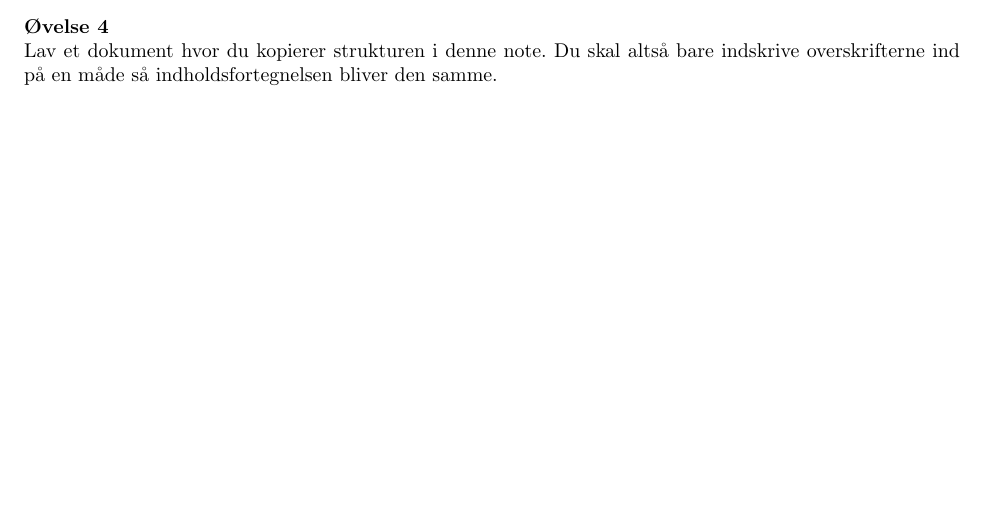
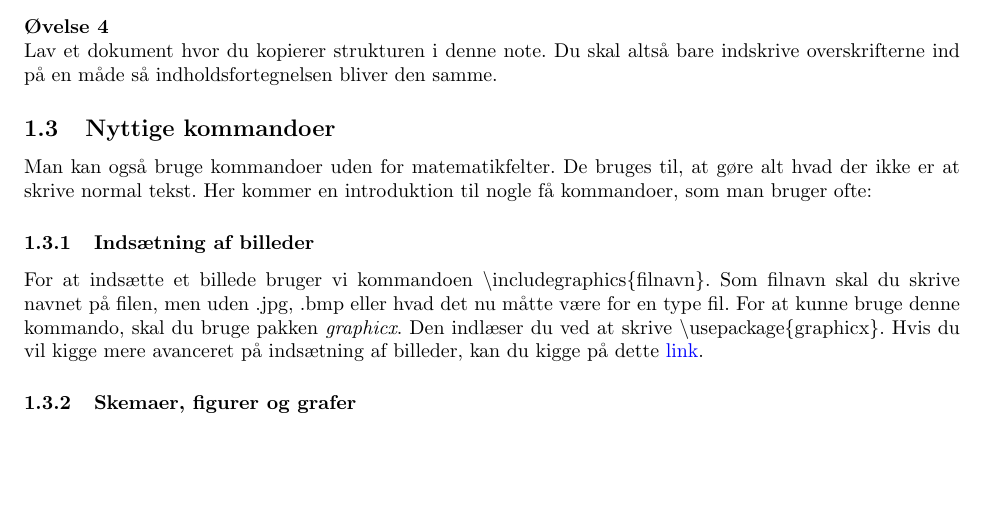
Before and after one commit to MarkusKL/LaTeXIntroduktion, a LaTeX document (LaTeXIntroduktion.tex, which reads packages.sty, sections/basics.tex): part of page 6 of 6, cut so that both start at the same text. Compiled offline with LaTeX, dvips and Ghostscript.

Commit message:
Usefull commands: Pictures

```diff
--- a/packages.sty
+++ b/packages.sty
@@ -23,3 +23,4 @@
 \usepackage{color}
 \usepackage{tikz}
 \usepackage{import}
+\usepackage{hyperref}
--- a/sections/basics.tex
+++ b/sections/basics.tex
@@ -116,3 +116,18 @@ Derefter anbefales det at du bruger kommandoen \textbackslash clearpage, for at
 Lav et dokument hvor du kopierer strukturen i denne note.
 Du skal altså bare indskrive overskrifterne ind på en måde så indholdsfortegnelsen bliver den samme.
 \end{opg}
+
+\subsection{Nyttige kommandoer}
+Man kan også bruge kommandoer uden for matematikfelter.
+De bruges til, at gøre alt hvad der ikke er at skrive normal tekst.
+Her kommer en introduktion til nogle få kommandoer, som man bruger ofte:
+\subsubsection{Indsætning af billeder}
+
+For at indsætte et billede bruger vi kommandoen \textbackslash includegraphics\{filnavn\}.
+Som filnavn skal du skrive navnet på filen,
+men uden .jpg, .bmp eller hvad det nu måtte være for en type fil.
+For at kunne bruge denne kommando, skal du bruge pakken \textit{graphicx}.
+Den indlæser du ved at skrive \textbackslash usepackage\{graphicx\}.
+Hvis du vil kigge mere avanceret på indsætning af billeder, kan du kigge på dette \href{https://en.wikibooks.org/wiki/LaTeX/Importing_Graphics}{link}.
+
+\subsubsection{Skemaer, figurer og grafer}
```
